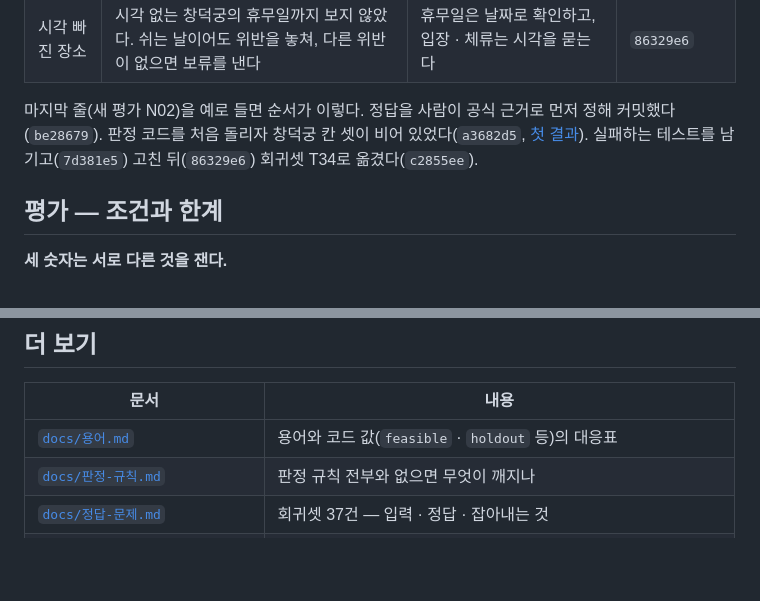
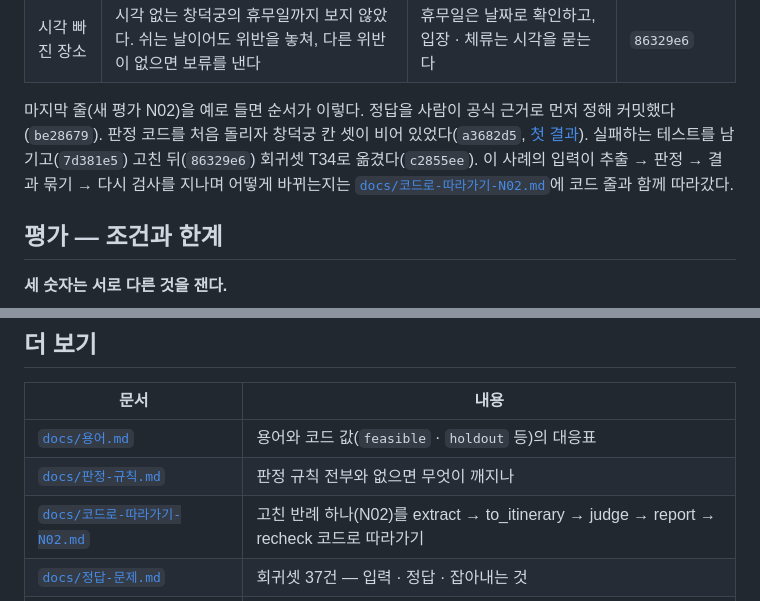
Before and after one commit to jeongrolee-tech/itinerary-verifier, a Markdown page: README.md, 2 parts joined by grey strips. Rendered like a GitHub page; blank space fills up the shorter version.

```diff
--- a/README.md
+++ b/README.md
@@ -123,7 +123,8 @@ TMAP을 부르고 저장하지 않는다. 상자를 누르면 근거 코드 줄
 
 마지막 줄(새 평가 N02)을 예로 들면 순서가 이렇다. 정답을 사람이 공식 근거로 먼저 정해 커밋했다(`be28679`). 판정 코드를
 처음 돌리자 창덕궁 칸 셋이 비어 있었다(`a3682d5`, [첫 결과](docs/experiments/2026-10-23-new-eval-first-run.md)). 실패하는
-테스트를 남기고(`7d381e5`) 고친 뒤(`86329e6`) 회귀셋 T34로 옮겼다(`c2855ee`).
+테스트를 남기고(`7d381e5`) 고친 뒤(`86329e6`) 회귀셋 T34로 옮겼다(`c2855ee`). 이 사례의 입력이 추출 → 판정 → 결과 묶기 →
+다시 검사를 지나며 어떻게 바뀌는지는 [`docs/코드로-따라가기-N02.md`](docs/코드로-따라가기-N02.md)에 코드 줄과 함께 따라갔다.
 
 ## 평가 — 조건과 한계
 
@@ -193,6 +194,7 @@ Python 3.10 · 3.13에서 돈다(GitHub Actions). 외부 API를 부르지 않아
 | --- | --- |
 | [`docs/용어.md`](docs/용어.md) | 용어와 코드 값(`feasible` · `holdout` 등)의 대응표 |
 | [`docs/판정-규칙.md`](docs/판정-규칙.md) | 판정 규칙 전부와 없으면 무엇이 깨지나 |
+| [`docs/코드로-따라가기-N02.md`](docs/코드로-따라가기-N02.md) | 고친 반례 하나(N02)를 extract → to_itinerary → judge → report → recheck 코드로 따라가기 |
 | [`docs/정답-문제.md`](docs/정답-문제.md) | 회귀셋 37건 — 입력 · 정답 · 잡아내는 것 |
 | [`docs/new-eval-worksheet.md`](docs/new-eval-worksheet.md) | 새 평가 6건의 정답 · 근거 · 누가 정했나 |
 | [`docs/평가-기록.md`](docs/평가-기록.md) | 기록마다의 숫자와 읽는 법, 비교 실험 풀이, 예전 숫자 |
```
Also changed, not shown: docs/코드로-따라가기-N02.md (added, +120 -0 lines), docs/파일별-역할.md (+1 -0 lines).
